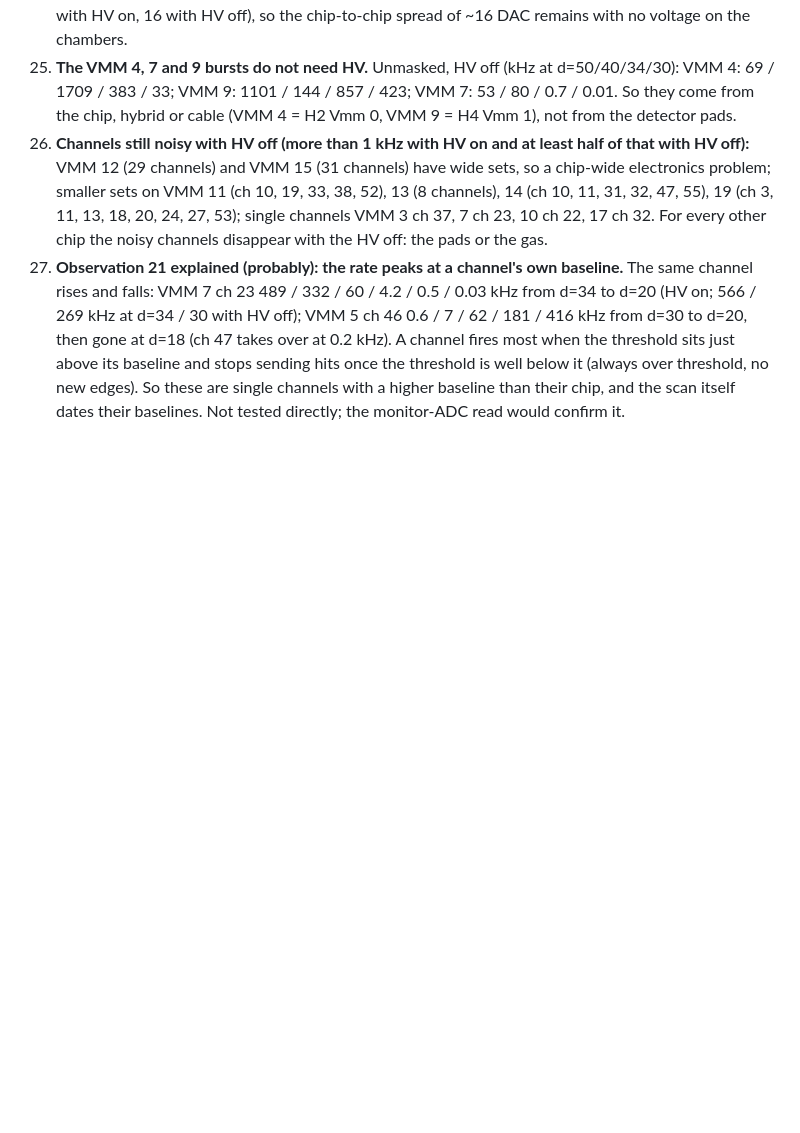
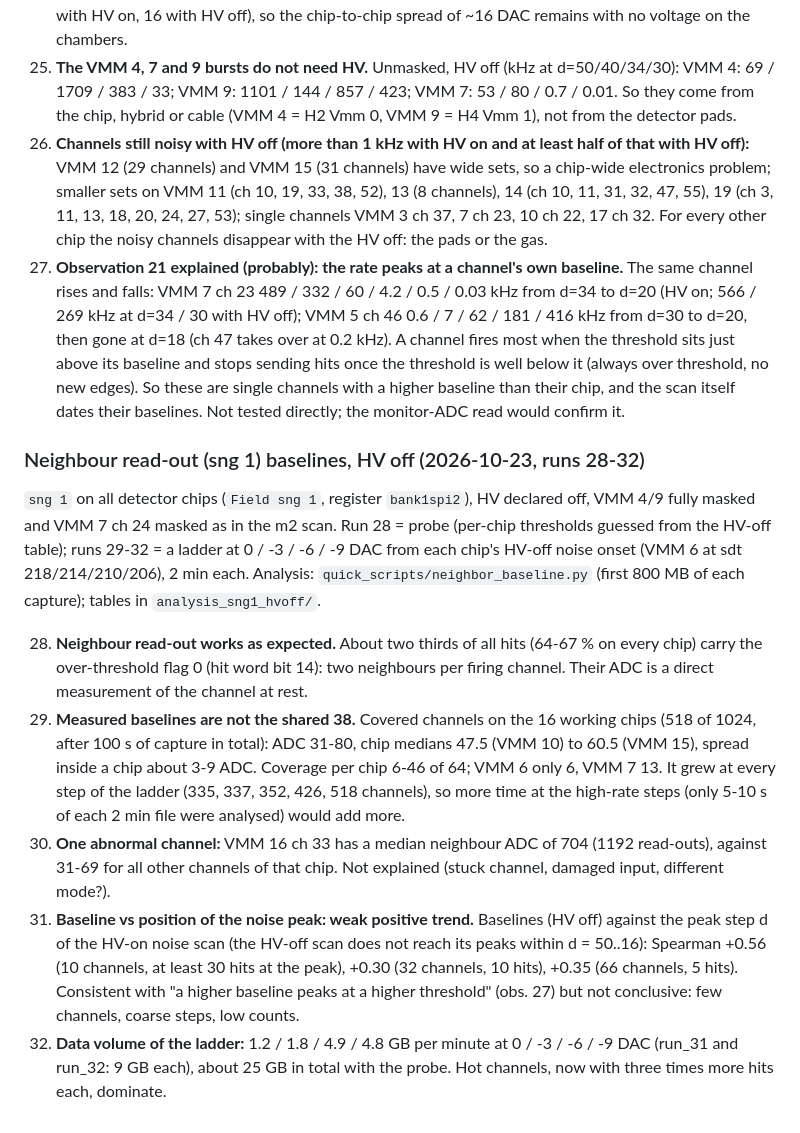
Before and after one commit to akallitss/DAQ_Control_VMM_Beam, a Markdown page: docs/LAB_COSMICS_OBSERVATIONS.md, the part around the change. Rendered like a GitHub page; blank space fills up the shorter version.

Commit message:
docs: neighbour read-out (sng 1) observations 28-32
Co-Authored-By: Claude Sonnet 5.5 <noreply@anthropic.com>

```diff
--- a/docs/LAB_COSMICS_OBSERVATIONS.md
+++ b/docs/LAB_COSMICS_OBSERVATIONS.md
@@ -154,3 +154,26 @@ Runs 14-23 = the same configs as the HV-on m2 scan (`..._m2hvoff_d<d>`), runs 24
     stops sending hits once the threshold is well below it (always over threshold, no new edges). So
     these are single channels with a higher baseline than their chip, and the scan itself dates their
     baselines. Not tested directly; the monitor-ADC read would confirm it.
+
+### Neighbour read-out (sng 1) baselines, HV off (2026-10-23, runs 28-32)
+
+`sng 1` on all detector chips (`Field sng 1`, register `bank1spi2`), HV declared off, VMM 4/9 fully masked and
+VMM 7 ch 24 masked as in the m2 scan. Run 28 = probe (per-chip thresholds guessed from the HV-off table); runs 29-32 =
+a ladder at 0 / -3 / -6 / -9 DAC from each chip's HV-off noise onset (VMM 6 at sdt 218/214/210/206), 2 min each.
+Analysis: `quick_scripts/neighbor_baseline.py` (first 800 MB of each capture); tables in `analysis_sng1_hvoff/`.
+
+28. **Neighbour read-out works as expected.** About two thirds of all hits (64-67 % on every chip) carry the
+    over-threshold flag 0 (hit word bit 14): two neighbours per firing channel. Their ADC is a direct measurement of the
+    channel at rest.
+29. **Measured baselines are not the shared 38.** Covered channels on the 16 working chips (518 of 1024, after
+    100 s of capture in total): ADC 31-80, chip medians 47.5 (VMM 10) to 60.5 (VMM 15), spread inside a chip about 3-9 ADC.
+    Coverage per chip 6-46 of 64; VMM 6 only 6, VMM 7 13. It grew at every step of the ladder (335, 337, 352, 426, 518
+    channels), so more time at the high-rate steps (only 5-10 s of each 2 min file were analysed) would add more.
+30. **One abnormal channel:** VMM 16 ch 33 has a median neighbour ADC of 704 (1192 read-outs), against 31-69 for all
+    other channels of that chip. Not explained (stuck channel, damaged input, different mode?).
+31. **Baseline vs position of the noise peak: weak positive trend.** Baselines (HV off) against the peak step d of the
+    HV-on noise scan (the HV-off scan does not reach its peaks within d = 50..16): Spearman +0.56 (10 channels, at
+    least 30 hits at the peak), +0.30 (32 channels, 10 hits), +0.35 (66 channels, 5 hits). Consistent with "a higher
+    baseline peaks at a higher threshold" (obs. 27) but not conclusive: few channels, coarse steps, low counts.
+32. **Data volume of the ladder:** 1.2 / 1.8 / 4.9 / 4.8 GB per minute at 0 / -3 / -6 / -9 DAC (run_31 and run_32:
+    9 GB each), about 25 GB in total with the probe. Hot channels, now with three times more hits each, dominate.
```
